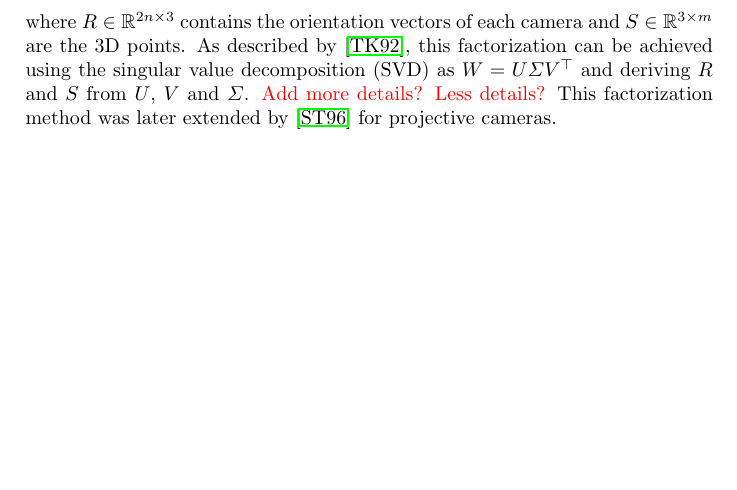
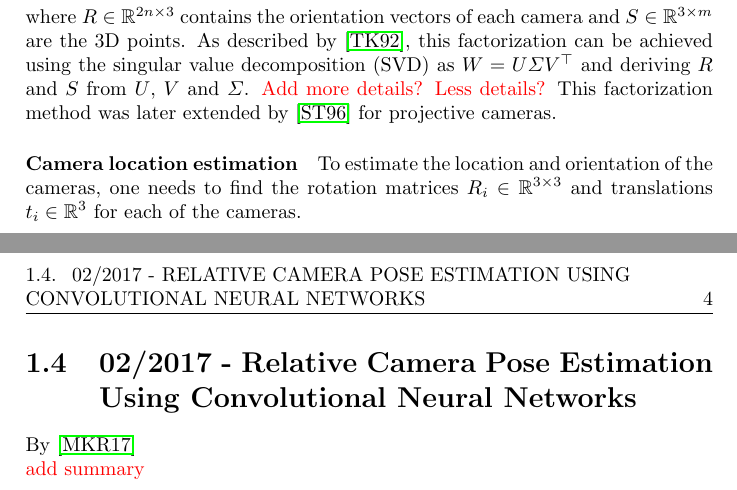
Before and after one commit to awaelchli/master-thesis, a LaTeX thesis (Document/main.tex, which reads Document/Chapters/Prior-Work.tex): part of page 6 of 12 before the commit and two parts of pages 6 and 7 of 13 after it, the two joined at a grey line, cut so that both start at the same text, the shorter picture padded with empty space. Compiled offline with pdfLaTeX.

Commit message:
paragraph for new paper

```diff
--- a/Document/Chapters/Prior-Work.tex
+++ b/Document/Chapters/Prior-Work.tex
@@ -122,3 +122,12 @@
         		As described by \cite{tomasi1992factorization}, this factorization can be achieved using the singular value decomposition (SVD) as $W = U \varSigma V^\top$ and deriving $R$ and $S$ from $U$, $V$ and $\varSigma$.
         		\todo{Add more details? Less details?}
         		This factorization method was later extended by \cite{sturm1996factorization} for projective cameras.
+
+        	\paragraph{Camera location estimation}
+        		To estimate the location and orientation of the cameras, one needs to find the rotation matrices $R_i \in \mathbb{R}^{3 \times 3}$ and translations $t_i \in \mathbb{R}^{3}$ for each of the cameras.
+
+
+        \section{02/2017 - Relative Camera Pose Estimation Using Convolutional Neural Networks}
+        By \cite{melekhov2017poseCNN}
+        \\
+       	\todo{add summary}
```
Also changed, not shown: Document/thesis.bib (+7 -0 lines).
